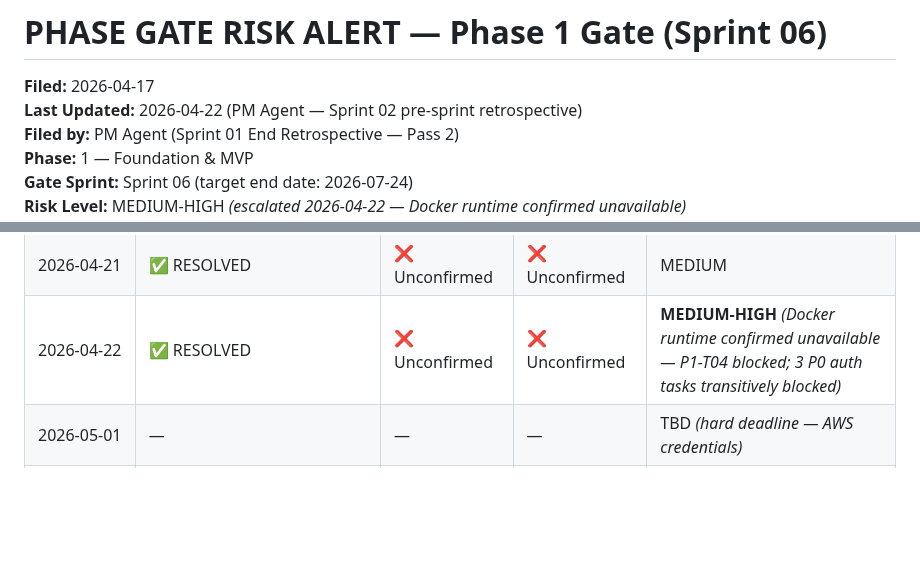
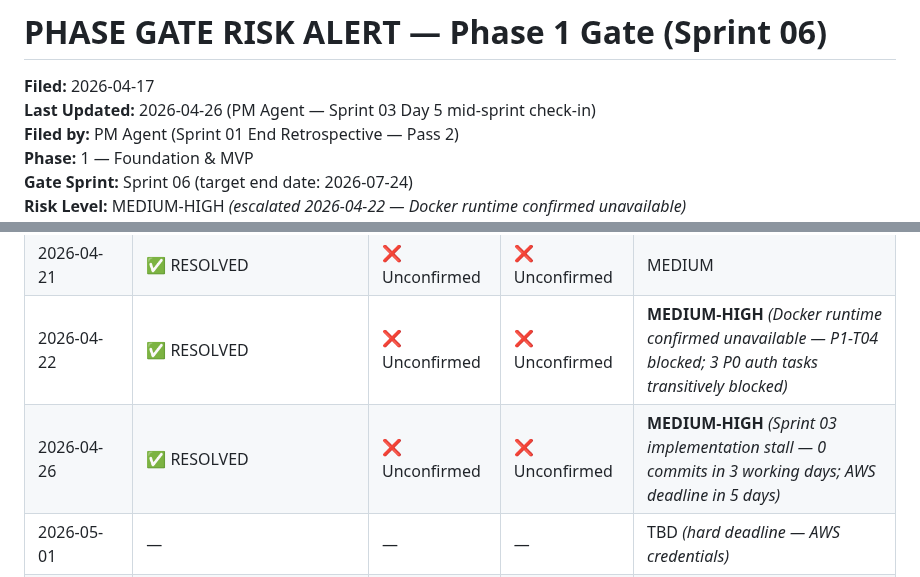
Before and after one commit to tjokrogunawant-dev/koblio-platform, a Markdown page: sprint_tracker/PHASE_GATE_RISK.md, 2 parts joined by grey strips. Drawn GitHub-style; blank space fills up the shorter version.

```diff
--- a/sprint_tracker/PHASE_GATE_RISK.md
+++ b/sprint_tracker/PHASE_GATE_RISK.md
@@ -1,7 +1,7 @@
 # PHASE GATE RISK ALERT — Phase 1 Gate (Sprint 06)
 
 **Filed:** 2026-04-17
-**Last Updated:** 2026-04-22 (PM Agent — Sprint 02 pre-sprint retrospective)
+**Last Updated:** 2026-04-26 (PM Agent — Sprint 03 Day 5 mid-sprint check-in)
 **Filed by:** PM Agent (Sprint 01 End Retrospective — Pass 2)
 **Phase:** 1 — Foundation & MVP
 **Gate Sprint:** Sprint 06 (target end date: 2026-07-24)
@@ -84,6 +84,7 @@ If any item is unresolved by **2026-05-01**:
 | 2026-04-20 | ✅ RESOLVED | ❌ Unconfirmed | ❌ Unconfirmed | MEDIUM |
 | 2026-04-21 | ✅ RESOLVED | ❌ Unconfirmed | ❌ Unconfirmed | MEDIUM |
 | 2026-04-22 | ✅ RESOLVED | ❌ Unconfirmed | ❌ Unconfirmed | **MEDIUM-HIGH** *(Docker runtime confirmed unavailable — P1-T04 blocked; 3 P0 auth tasks transitively blocked)* |
+| 2026-04-26 | ✅ RESOLVED | ❌ Unconfirmed | ❌ Unconfirmed | **MEDIUM-HIGH** *(Sprint 03 implementation stall — 0 commits in 3 working days; AWS deadline in 5 days)* |
 | 2026-05-01 | — | — | — | TBD *(hard deadline — AWS credentials)* |
 | 2026-05-18 | — | — | — | TBD *(Docker resolution deadline — 1 day before Sprint 02 opens)* |
 | 2026-05-19 (Sprint 02 open) | — | — | — | TBD |
```
Also changed, not shown: sprint_tracker/history/sprint_03_plan.md (+60 -0 lines).
